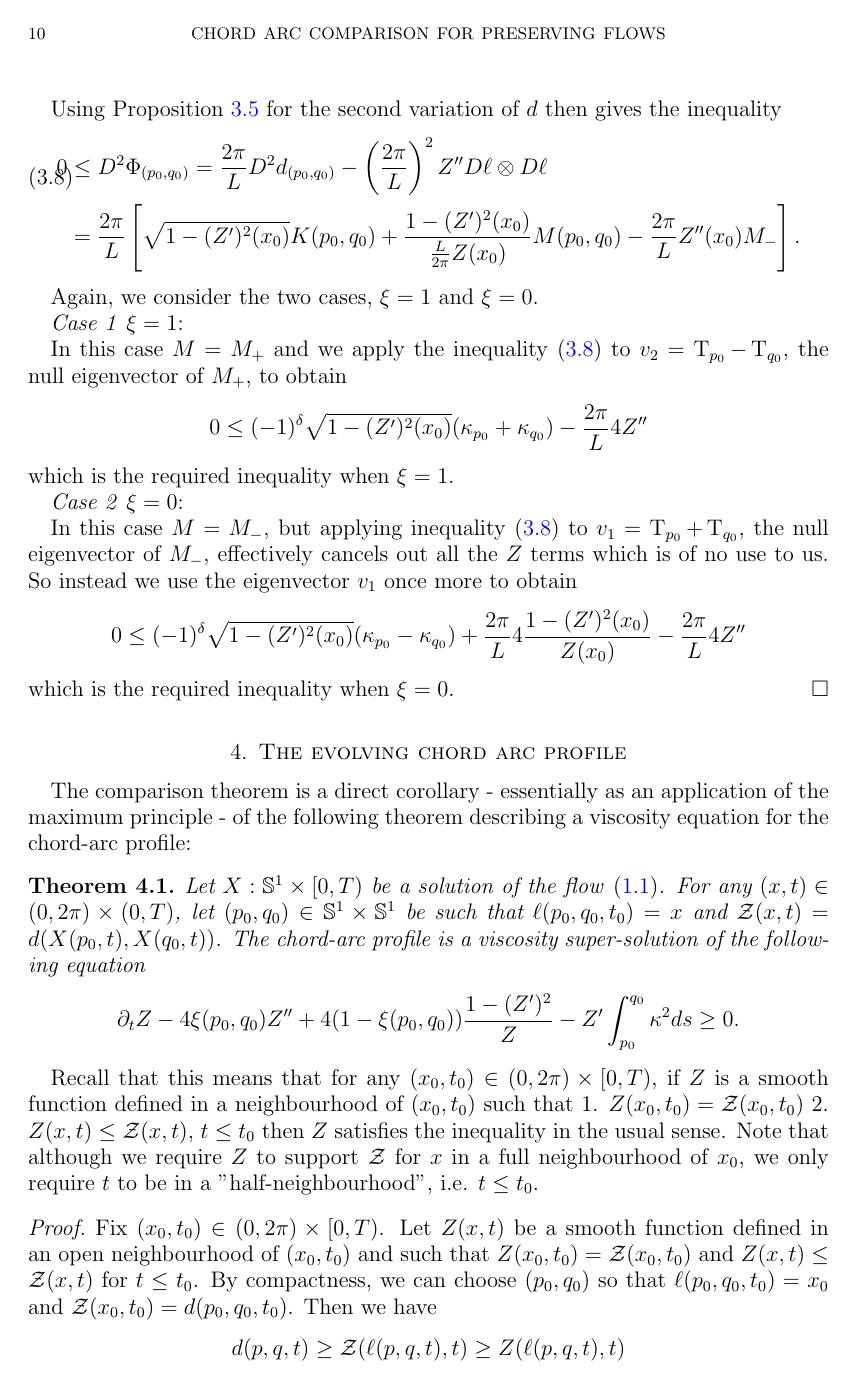
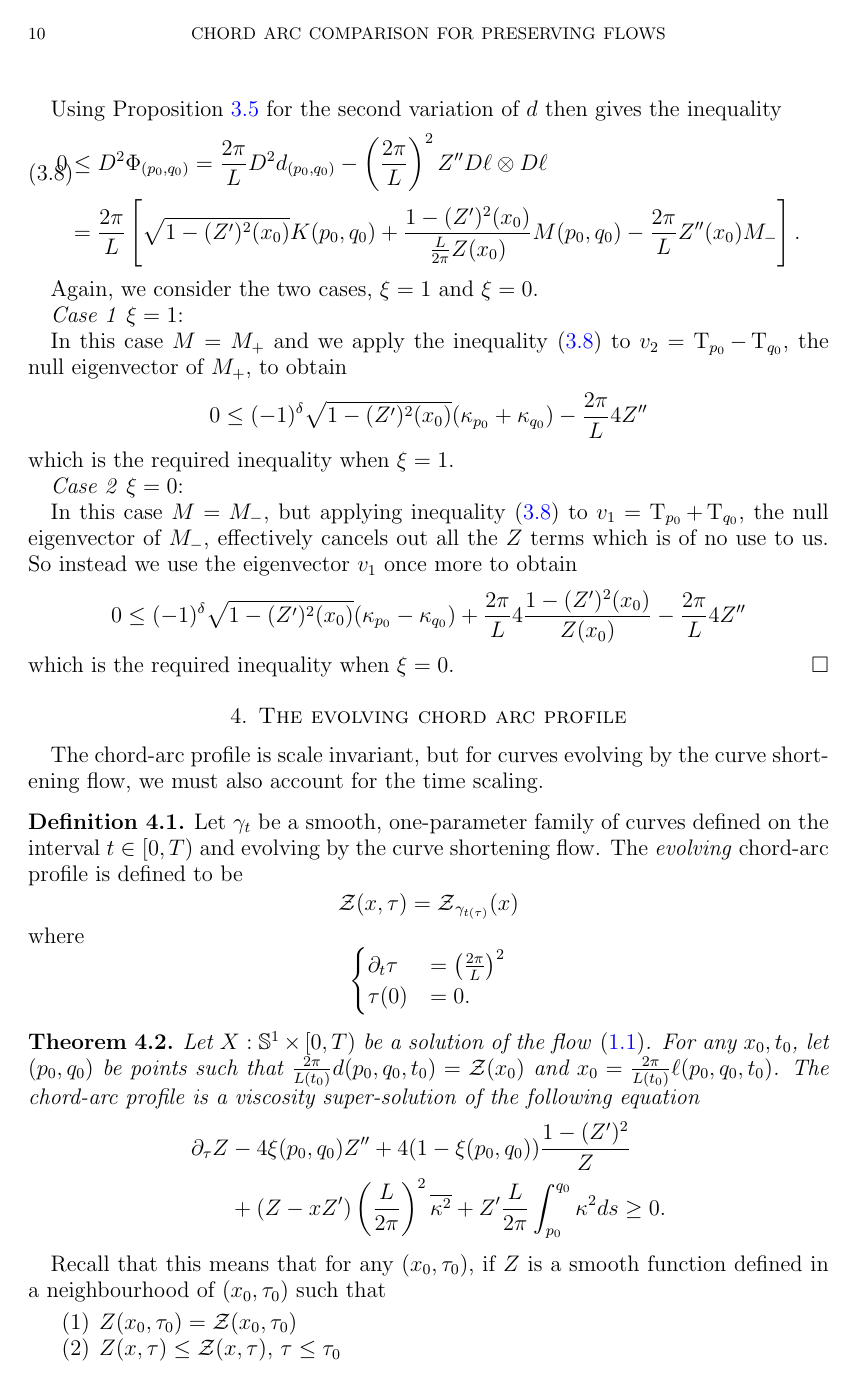
Before and after one commit to pabryan/preserving_distance_comparison, a LaTeX paper (main.tex): page 10 of 16 before the commit and page 10 of 17 after it. Compiled offline with pdfLaTeX.

Commit message:
Sorted out scaling of time viscosity.

```diff
--- a/main.tex
+++ b/main.tex
@@ -495,22 +495,42 @@ which is the required inequality when $\xi=0$.
 \section{The evolving chord arc profile}
 \label{sec:evolving_chordarc}
 
-The comparison theorem is a direct corollary - essentially as an application of the maximum principle - of the following theorem describing a viscosity equation for the chord-arc profile:
+The chord-arc profile is scale invariant, but for curves evolving by the curve shortening flow, we must also account for the time scaling.
+
+\begin{defn}
+Let \(\gamma_t\) be a smooth, one-parameter family of curves defined on the interval \(t \in [0, T)\) and evolving by the curve shortening flow. The \emph{evolving} chord-arc profile is defined to be
+\[
+\chordarcprofile(x, \tau) = \chordarcprofile_{\gamma_{t(\tau)}} (x)
+\]
+where
+\[
+\begin{cases}
+\partial_t \tau &= \left(\frac{2\pi}{L}\right)^2 \\
+\tau(0) &= 0.
+\end{cases}
+\]
+\end{defn}
 
 \begin{thm}
 \label{thm:viscosity}
-Let $X: \S^1\times [0,T)$ be a solution of the flow \eqref{eq:flow}. For any $(x,t) \in (0,2\pi)\times (0, T)$, let $(p_0,q_0) \in \S^1\times\S^1$ be such that $\ell(p_0,q_0, t_0) = x$ and $\chordarcprofile(x, t) = d(X(p_0, t), X(q_0, t))$. The chord-arc profile is a viscosity super-solution of the following equation
+Let $X: \S^1\times [0,T)$ be a solution of the flow \eqref{eq:flow}. For any \(x_0, t_0\), let $(p_0,q_0)$ be points such that $\tfrac{2\pi}{L(t_0)} d(p_0, q_0, t_0) = \chordarcprofile(x_0)$ and $x_0 = \frac{2\pi}{L(t_0)} \ell(p_0, q_0, t_0)$. The chord-arc profile is a viscosity super-solution of the following equation
 \[
-\partial_tZ - 4 \xi(p_0, q_0) Z'' + 4(1-\xi(p_0,q_0)) \frac{1 - (Z')^2}{Z} - Z' \int_{p_0}^{q_0} \kappa^2 ds \geq 0.
+\begin{split}
+\partial_{\tau} Z &- 4 \xi(p_0, q_0) Z'' + 4(1-\xi(p_0,q_0)) \frac{1 - (Z')^2}{Z} \\
+& + (Z - x Z') \left(\frac{L}{2\pi}\right)^2 \avg{\kappa^2} + Z' \frac{L}{2\pi} \int_{p_0}^{q_0} \kappa^2 ds \geq 0.
+\end{split}
 \]
 \end{thm}
 
-Recall that this means that for any $(x_0,t_0) \in (0,2\pi)\times [0,T)$, if $Z$ is a smooth function defined in a neighbourhood of $(x_0,t_0)$ such that
-1. $Z(x_0, t_0) = \chordarcprofile (x_0, t_0)$
-2. $Z(x, t) \leq \chordarcprofile (x, t)$, $t\leq t_0$
-then $Z$ satisfies the inequality in the usual sense. Note that although we require $Z$ to support $\chordarcprofile$ for $x$ in a full neighbourhood of $x_0$, we only require $t$ to be in a "half-neighbourhood", i.e. $t\leq t_0$.
+Recall that this means that for any $(x_0,\tau_0)$, if $Z$ is a smooth function defined in a neighbourhood of $(x_0,\tau_0)$ such that
+\begin{enumerate}
+\item $Z(x_0, \tau_0) = \chordarcprofile (x_0, \tau_0)$
+\item $Z(x, \tau) \leq \chordarcprofile (x, \tau)$, $\tau \leq \tau_0$
+\end{enumerate}
+then $Z$ satisfies the inequality in the usual sense. Note that although we require $Z$ to support $\chordarcprofile$ for $x$ in a full neighbourhood of $x_0$, we only require $\tau$ to be in a "half-neighbourhood", i.e. $\tau\leq \tau_0$.
 
 \begin{proof}
-Fix $(x_0,t_0) \in (0,2\pi) \times [0,T)$. Let $Z(x,t)$ be a smooth function defined in an open neighbourhood of $(x_0,t_0)$ and such that $Z(x_0, t_0) = \chordarcprofile(x_0, t_0)$ and $Z(x, t) \leq \chordarcprofile(x, t)$ for $t\leq t_0$. By compactness, we can choose $(p_0,q_0)$ so that $\ell(p_0, q_0, t_0) = x_0$ and $\chordarcprofile(x_0, t_0) = d(p_0, q_0, t_0)$.  Then we have
+Fix $(x_0, \tau_0)$ and let \(t_0 = t(\tau_0)\). Let $Z(x,\tau)$ be a smooth function defined in an open neighbourhood of $(x_0,\tau_0)$ and such that $Z(x_0, \tau_0) = \chordarcprofile(x_0, \tau_0)$ and $Z(x, \tau) \leq \chordarcprofile(x, \tau)$ for $\tau\leq \tau_0$. Once more, choose $(p_0,q_0)$ so that $\ell(p_0, q_0, t_0) = \frac{L(t_0)}{2\pi} x_0$ and $\chordarcprofile(x_0, t_0) = \frac{2\pi}{L(t_0)} d(p_0, q_0, t_0)$.
+
+Then we have
 \[
-d(p, q, t) \geq \chordarcprofile(\ell(p, q, t), t) \geq Z(\ell(p, q, t), t)
```
Also changed, not shown: main.tex (33 more changed lines).
